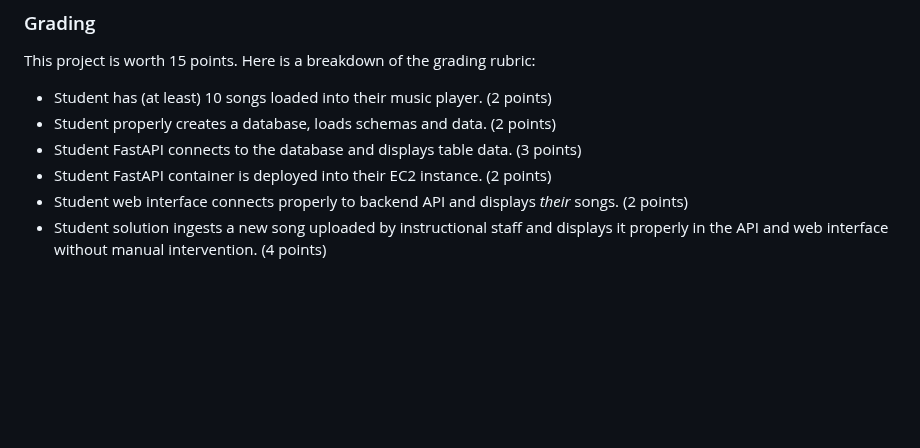
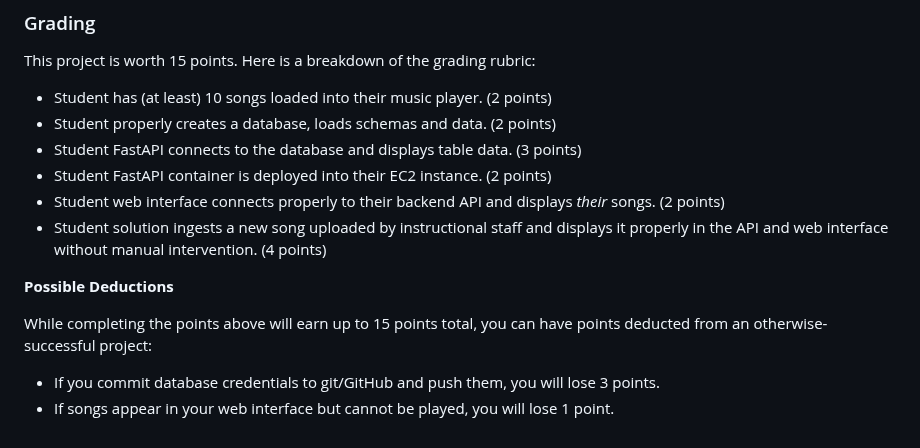
Before and after one commit to zoehendershot/dp1-diy-spotify, a Markdown page: README.md, the part around the change. GitHub-like rendering; blank space fills up the shorter version.

Commit message:
Updated instrux

```diff
--- a/README.md
+++ b/README.md
@@ -559,5 +559,12 @@ This project is worth 15 points. Here is a breakdown of the grading rubric:
 - Student properly creates a database, loads schemas and data. (2 points)
 - Student FastAPI connects to the database and displays table data. (3 points)
 - Student FastAPI container is deployed into their EC2 instance. (2 points)
-- Student web interface connects properly to backend API and displays *their* songs. (2 points)
+- Student web interface connects properly to their backend API and displays *their* songs. (2 points)
 - Student solution ingests a new song uploaded by instructional staff and displays it properly in the API and web interface without manual intervention. (4 points)
+
+**Possible Deductions**
+
+While completing the points above will earn up to 15 points total, you can have points deducted from an otherwise-successful project:
+
+- If you commit database credentials to git/GitHub and push them, you will lose 3 points.
+- If songs appear in your web interface but cannot be played, you will lose 1 point.
```
